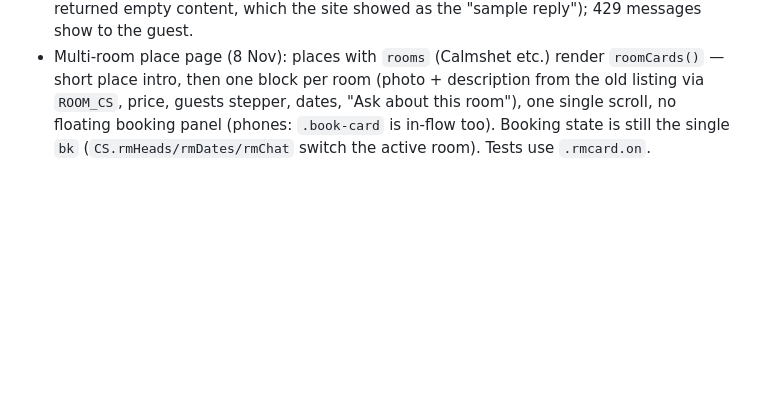
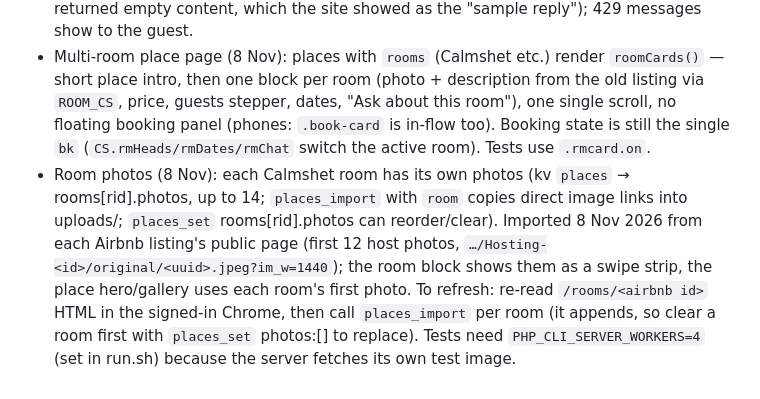
Before and after one commit to JointRobot/calmshade, a Markdown page: CLAUDE.md, the part around the change. Drawn GitHub-style; blank space fills up the shorter version.

Commit message:
Handover notes: Airbnb room photos

```diff
--- a/CLAUDE.md
+++ b/CLAUDE.md
@@ -158,3 +158,4 @@ Don't run it with a real `fest-config.php` in the working tree (the script refus
 - **Airbnb links done 8 Nov 2026** (all six Calmshet rooms, both directions): each Airbnb listing has its Calm Shade export feed added under Calendar → Availability → Connect calendars (name "calm shade"), and our desk box holds that listing's Airbnb `.ics` import link. Airbnb calendar ids: Room 1 592532541744499119, Cottage 592534982498584276, Room 2 596901746720345678 (has a harmless duplicate entry), Triangle 596907587974128216, Appa Art Cottage 600703196932089523, Appa Art House 797038180639249437. Airbnb only accepts feed links that END IN `.ics` (`&f=calmshade.ics` suffix, done). Two-way test: blocking 9 Feb 2027 on Room 1 showed as "1 night blocked" in the desk. Cloudbase is a separate property, not part of this.
 - Concierge (8 Nov): `fest.php?a=ai` now asks the model for 2000 tokens and retries at 4000 if the text is missing or cut off (stop_reason max_tokens) (a small token budget returned empty content, which the site showed as the "sample reply"); 429 messages show to the guest.
 - Multi-room place page (8 Nov): places with `rooms` (Calmshet etc.) render `roomCards()` — short place intro, then one block per room (photo + description from the old listing via `ROOM_CS`, price, guests stepper, dates, "Ask about this room"), one single scroll, no floating booking panel (phones: `.book-card` is in-flow too). Booking state is still the single `bk` (`CS.rmHeads/rmDates/rmChat` switch the active room). Tests use `.rmcard.on`.
+- Room photos (8 Nov): each Calmshet room has its own photos (kv `places` → rooms[rid].photos, up to 14; `places_import` with `room` copies direct image links into uploads/; `places_set` rooms[rid].photos can reorder/clear). Imported 8 Nov 2026 from each Airbnb listing's public page (first 12 host photos, `…/Hosting-<id>/original/<uuid>.jpeg?im_w=1440`); the room block shows them as a swipe strip, the place hero/gallery uses each room's first photo. To refresh: re-read `/rooms/<airbnb id>` HTML in the signed-in Chrome, then call `places_import` per room (it appends, so clear a room first with `places_set` photos:[] to replace). Tests need `PHP_CLI_SERVER_WORKERS=4` (set in run.sh) because the server fetches its own test image.
```
